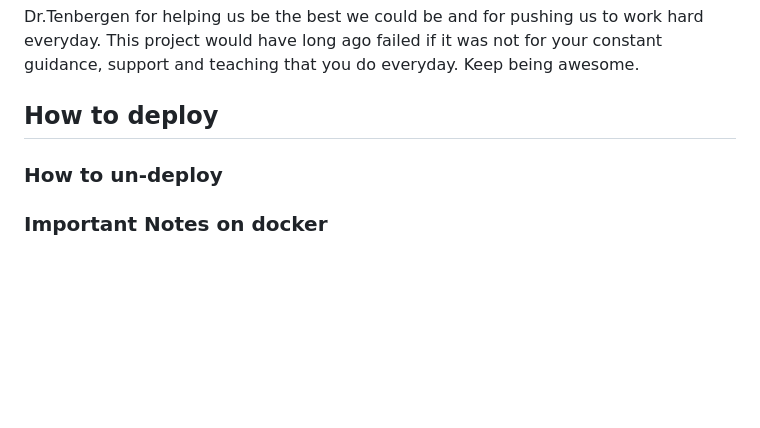
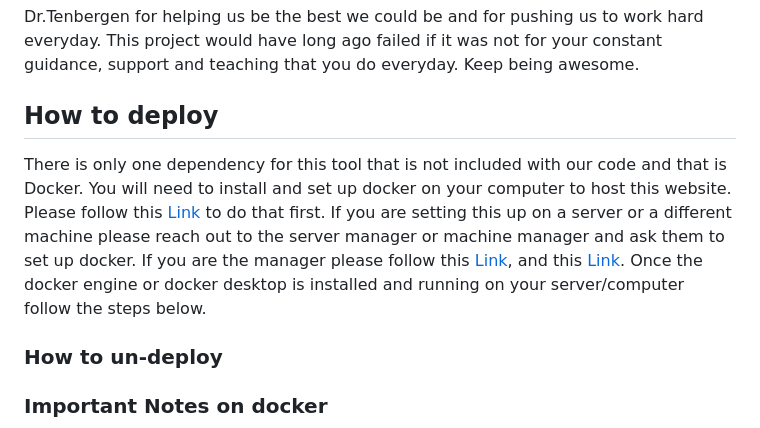
Before and after one commit to Tomicgun/Gravity-Waves-Analysis-Tool, a Markdown page: Readme.md, the part around the change. Drawn GitHub-style; blank space fills up the shorter version.

```diff
--- a/Readme.md
+++ b/Readme.md
@@ -36,6 +36,9 @@ Dr.Tenbergen for helping us be the best we could be and for pushing us to work h
 
 
 ## How to deploy
+There is only one dependency for this tool that is not included with our code and that is Docker. You will need to install and set up docker on your computer to host this website.
+Please follow this [Link](https://www.docker.com/get-started/) to do that first. If you are setting this up on a server or a different machine please reach out to the server manager or machine manager and ask them to set up docker.
+If you are the manager please follow this [Link](https://docs.docker.com/engine/install/), and this [Link](https://docs.docker.com/compose/install/#:~:text=Docker%20Desktop%20includes%20Docker%20Compose,CLI%20which%20are%20Compose%20prerequisites.). Once the docker engine or docker desktop is installed and running on your server/computer follow the steps below.
 
 ### How to un-deploy
 
```
